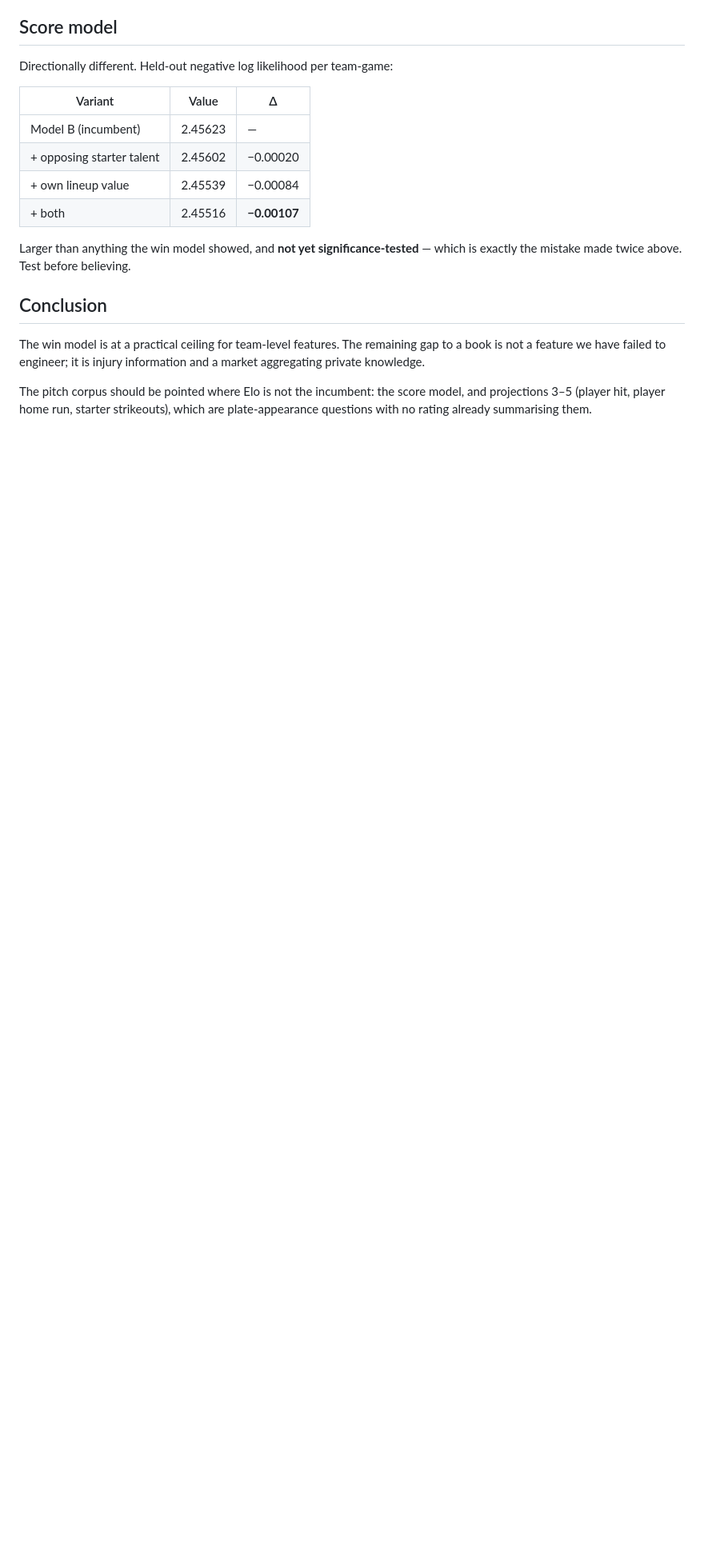
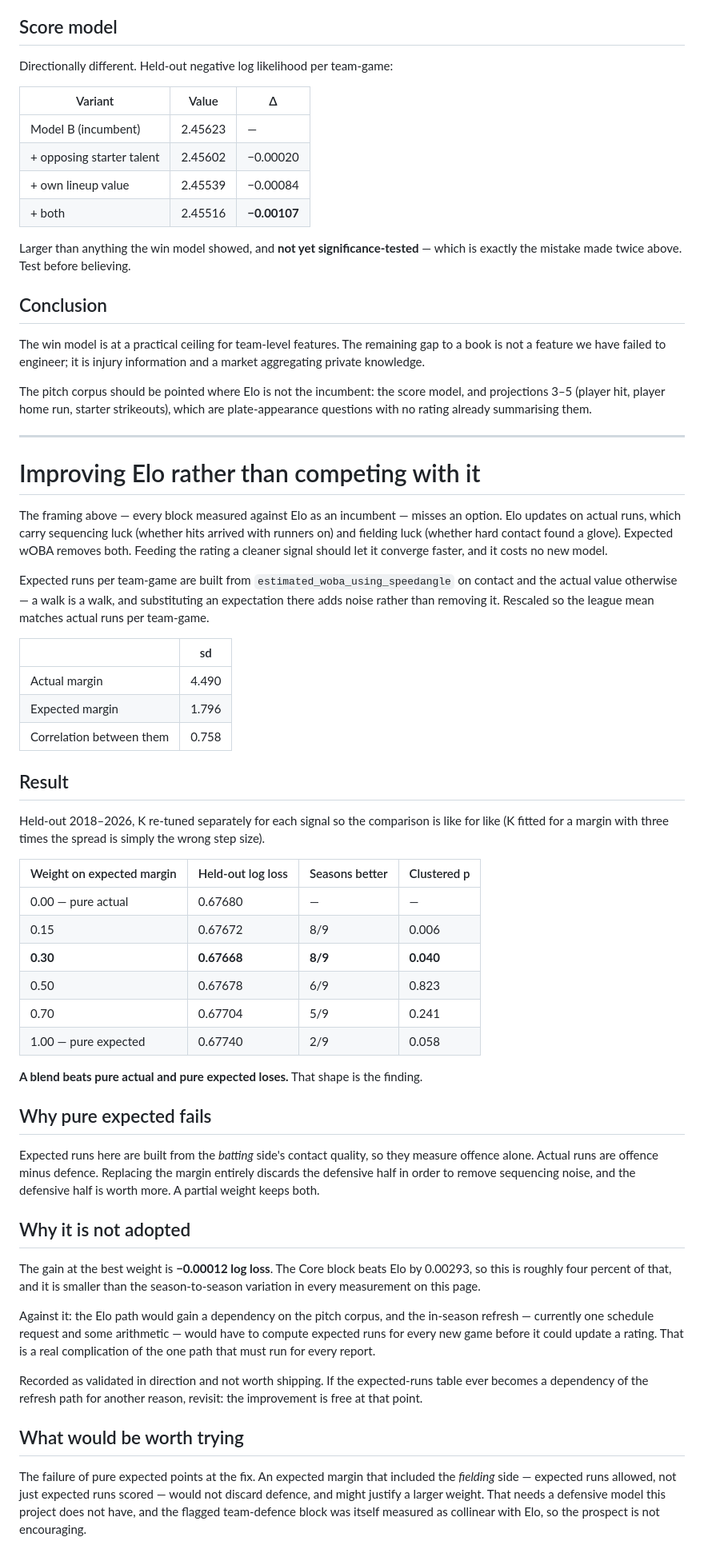
Before and after one commit to rystew17/Guardians_Report, a Markdown page: docs/block-results.md, the part around the change. Shown at 80% size. GitHub-like rendering; blank space fills up the shorter version.

Commit message:
Test improving Elo with expected runs instead of competing with it
Every block so far was measured against Elo as a fixed incumbent, which skipped
the obvious alternative: Elo updates on actual runs, and actual runs carry
sequencing and fielding luck that expected wOBA removes.

A blend of actual and expected margin does beat pure actual -- 8 seasons of 9 at
weights of 0.15 and 0.30, clustered p = 0.006 and 0.040 -- so the data does
carry something the rating lacks. K was re-tuned separately for each signal
first, since expected margins have a third the spread and a step size fitted for
one scale is wrong for the other.

Pure expected is worse, and that shape is the useful finding. Expected runs here
come from the batting side's contact quality, so they measure offence alone,
while actual runs measure offence minus defence. Replacing the margin entirely
trades away the defensive half to remove sequencing noise, which is a bad trade;
a partial weight keeps both.

Not adopted. The gain is 0.00012 log loss against a Core block that beats Elo by
0.00293, so roughly four percent of that and smaller than the season-to-season
variation in every other measurement here. Adopting it would make the in-season
refresh -- currently one schedule request and arithmetic, and the one path that
runs for every report -- depend on computing expected runs for each new game.

Recorded as validated in direction and not worth the complication, with the
condition under which it becomes free.

Co-Authored-By: Claude Opus 5 <noreply@anthropic.com>

```diff
--- a/docs/block-results.md
+++ b/docs/block-results.md
@@ -107,3 +107,71 @@ information and a market aggregating private knowledge.
 The pitch corpus should be pointed where Elo is not the incumbent: the score
 model, and projections 3–5 (player hit, player home run, starter strikeouts),
 which are plate-appearance questions with no rating already summarising them.
+
+---
+
+# Improving Elo rather than competing with it
+
+The framing above — every block measured against Elo as an incumbent — misses an
+option. Elo updates on actual runs, which carry sequencing luck (whether hits
+arrived with runners on) and fielding luck (whether hard contact found a glove).
+Expected wOBA removes both. Feeding the rating a cleaner signal should let it
+converge faster, and it costs no new model.
+
+Expected runs per team-game are built from `estimated_woba_using_speedangle` on
+contact and the actual value otherwise — a walk is a walk, and substituting an
+expectation there adds noise rather than removing it. Rescaled so the league mean
+matches actual runs per team-game.
+
+| | sd |
+|---|---|
+| Actual margin | 4.490 |
+| Expected margin | 1.796 |
+| Correlation between them | 0.758 |
+
+## Result
+
+Held-out 2018–2026, K re-tuned separately for each signal so the comparison is
+like for like (K fitted for a margin with three times the spread is simply the
+wrong step size).
+
+| Weight on expected margin | Held-out log loss | Seasons better | Clustered p |
+|---|---|---|---|
+| 0.00 — pure actual | 0.67680 | — | — |
+| 0.15 | 0.67672 | 8/9 | 0.006 |
+| **0.30** | **0.67668** | **8/9** | **0.040** |
+| 0.50 | 0.67678 | 6/9 | 0.823 |
+| 0.70 | 0.67704 | 5/9 | 0.241 |
+| 1.00 — pure expected | 0.67740 | 2/9 | 0.058 |
+
+**A blend beats pure actual and pure expected loses.** That shape is the finding.
+
+## Why pure expected fails
+
+Expected runs here are built from the *batting* side's contact quality, so they
+measure offence alone. Actual runs are offence minus defence. Replacing the
+margin entirely discards the defensive half in order to remove sequencing noise,
+and the defensive half is worth more. A partial weight keeps both.
+
+## Why it is not adopted
+
+The gain at the best weight is **−0.00012 log loss**. The Core block beats Elo by
+0.00293, so this is roughly four percent of that, and it is smaller than the
+season-to-season variation in every measurement on this page.
+
+Against it: the Elo path would gain a dependency on the pitch corpus, and the
+in-season refresh — currently one schedule request and some arithmetic — would
+have to compute expected runs for every new game before it could update a rating.
+That is a real complication of the one path that must run for every report.
+
+Recorded as validated in direction and not worth shipping. If the expected-runs
+table ever becomes a dependency of the refresh path for another reason, revisit:
+the improvement is free at that point.
+
+## What would be worth trying
+
+The failure of pure expected points at the fix. An expected margin that included
+the *fielding* side — expected runs allowed, not just expected runs scored —
+would not discard defence, and might justify a larger weight. That needs a
+defensive model this project does not have, and the flagged team-defence block
+was itself measured as collinear with Elo, so the prospect is not encouraging.
```
